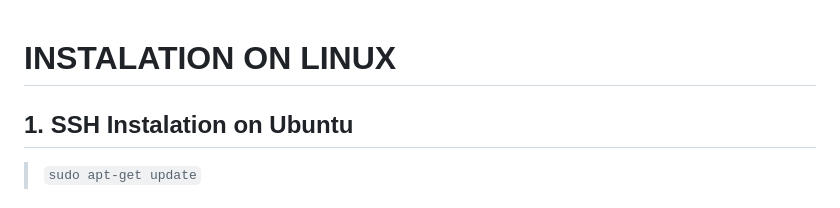
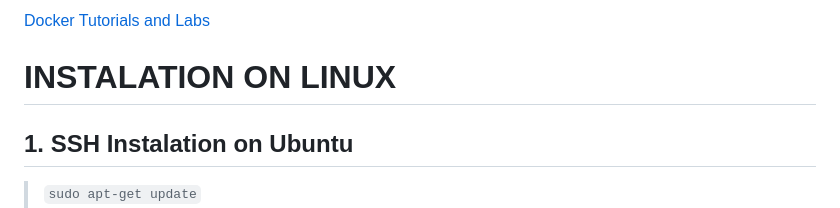
Before and after one commit to ekremsaydam/docker-info, a Markdown page: README.md, the part around the change. Drawn GitHub-style.

```diff
--- a/README.md
+++ b/README.md
@@ -1,3 +1,4 @@
+[Docker Tutorials and Labs](https://github.com/docker/labs)
 # INSTALATION ON LINUX
 ## 1. SSH Instalation on Ubuntu
 >`sudo apt-get update`\
```
Also changed, not shown: docker_build.md (+5 -0 lines), img/docker_container_run_env_web_p1.1.png (added), img/docker_container_run_env_web_p1.png (added), img/docker_dockerfile_example_p1.png (added), img/docker_healthcheck_p1.png (added), 2 other files.
